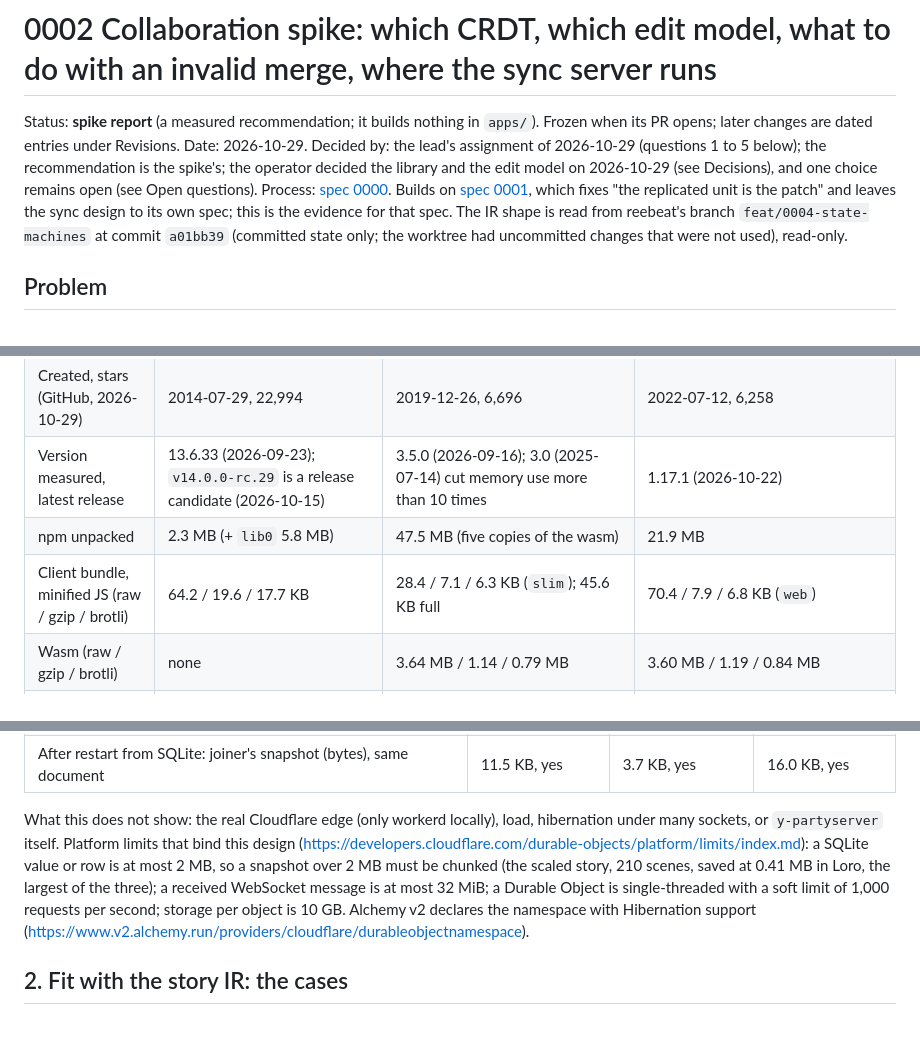
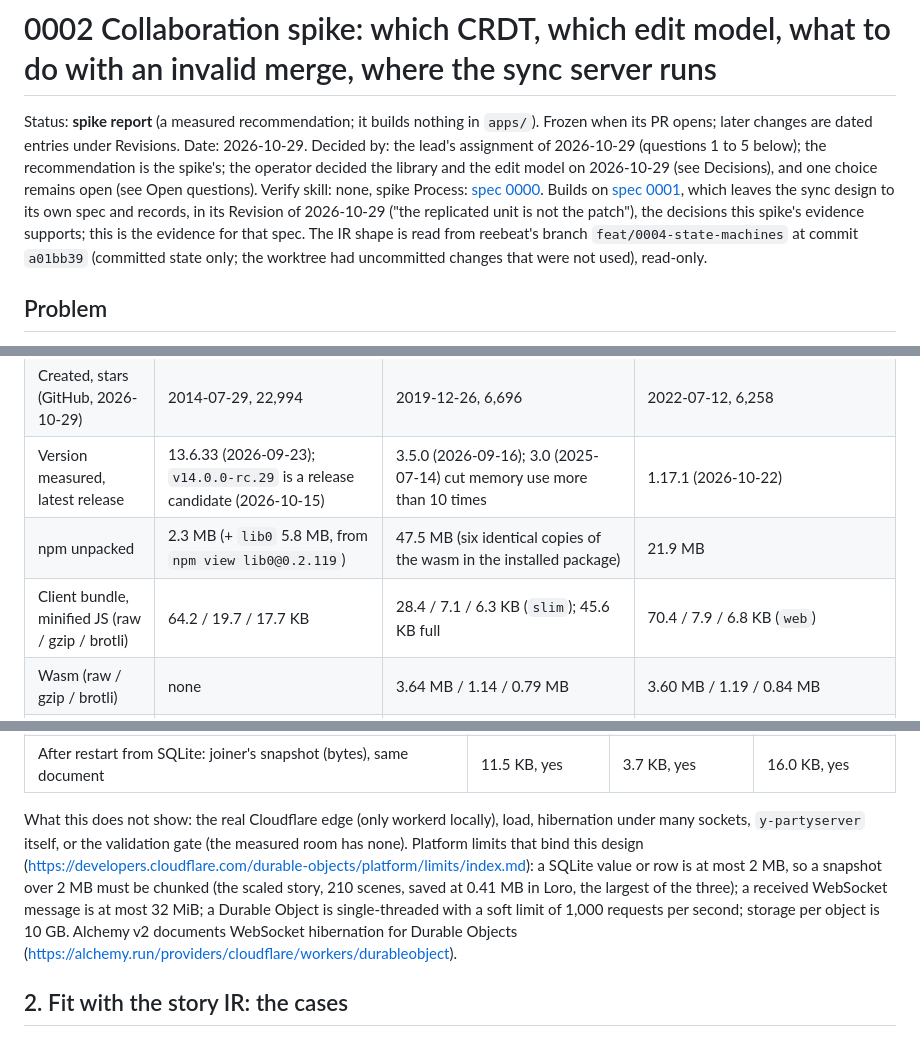
Before and after one commit to reebeat/studio, a Markdown page: docs/specs/0002-collaboration-spike.md, 3 parts joined by grey strips. Drawn GitHub-style.

```diff
--- a/docs/specs/0002-collaboration-spike.md
+++ b/docs/specs/0002-collaboration-spike.md
@@ -1,7 +1,8 @@
 # 0002 Collaboration spike: which CRDT, which edit model, what to do with an invalid merge, where the sync server runs
 
 Status: **spike report** (a measured recommendation; it builds nothing in `apps/`). Frozen when its PR opens; later changes are dated entries under Revisions. Date: 2026-10-29. Decided by: the lead's assignment of 2026-10-29 (questions 1 to 5 below); the recommendation is the spike's; the operator decided the library and the edit model on 2026-10-29 (see Decisions), and one choice remains open (see Open questions).
-Process: [spec 0000](0000-development-lifecycle.md). Builds on [spec 0001](0001-first-felt-journey.md), which fixes "the replicated unit is the patch" and leaves the sync design to its own spec; this is the evidence for that spec. The IR shape is read from reebeat's branch `feat/0004-state-machines` at commit `a01bb39` (committed state only; the worktree had uncommitted changes that were not used), read-only.
+Verify skill: none, spike
+Process: [spec 0000](0000-development-lifecycle.md). Builds on [spec 0001](0001-first-felt-journey.md), which leaves the sync design to its own spec and records, in its Revision of 2026-10-29 ("the replicated unit is not the patch"), the decisions this spike's evidence supports; this is the evidence for that spec. The IR shape is read from reebeat's branch `feat/0004-state-machines` at commit `a01bb39` (committed state only; the worktree had uncommitted changes that were not used), read-only.
 
 ## Problem
 
@@ -42,8 +43,8 @@ Everything below was built and run from the code in [`spike/collab/`](https://gi
 | Licence | MIT (`yjs` 13.6.33, LICENSE file) | MIT (Ink & Switch) | MIT |
 | Created, stars (GitHub, 2026-10-29) | 2014-07-29, 22,994 | 2019-12-26, 6,696 | 2022-07-12, 6,258 |
 | Version measured, latest release | 13.6.33 (2026-09-23); `v14.0.0-rc.29` is a release candidate (2026-10-15) | 3.5.0 (2026-09-16); 3.0 (2025-07-14) cut memory use more than 10 times | 1.17.1 (2026-10-22) |
-| npm unpacked | 2.3 MB (+ `lib0` 5.8 MB) | 47.5 MB (five copies of the wasm) | 21.9 MB |
-| Client bundle, minified JS (raw / gzip / brotli) | 64.2 / 19.6 / 17.7 KB | 28.4 / 7.1 / 6.3 KB (`slim`); 45.6 KB full | 70.4 / 7.9 / 6.8 KB (`web`) |
+| npm unpacked | 2.3 MB (+ `lib0` 5.8 MB, from `npm view lib0@0.2.119`) | 47.5 MB (six identical copies of the wasm in the installed package) | 21.9 MB |
+| Client bundle, minified JS (raw / gzip / brotli) | 64.2 / 19.7 / 17.7 KB | 28.4 / 7.1 / 6.3 KB (`slim`); 45.6 KB full | 70.4 / 7.9 / 6.8 KB (`web`) |
 | Wasm (raw / gzip / brotli) | none | 3.64 MB / 1.14 / 0.79 MB | 3.60 MB / 1.19 / 0.84 MB |
 | JSON documents | `Y.Map`, `Y.Array`; a plain value is one register | JSON-like; **a JS string is collaborative text by default** (one operation per character); use `ImmutableString` for an id or an enum | `LoroMap`, `LoroList`, `LoroMovableList`, `LoroTree`; "compatible with the JSON schema", no numeric map keys, avoid cyclic links |
 | List move | none (delete and insert) | none (delete and insert) | `MovableList.move` and `.set` |
@@ -62,7 +63,7 @@ Sources: <https://docs.yjs.dev/api/shared-types/y.map.md>, <https://github.com/c
 | Log in SQLite after the case (rows, bytes) | 3, 11.5 KB | 3, 3.8 KB | 3, 15.8 KB |
 | After restart from SQLite: joiner's snapshot (bytes), same document | 11.5 KB, yes | 3.7 KB, yes | 16.0 KB, yes |
 
-What this does not show: the real Cloudflare edge (only workerd locally), load, hibernation under many sockets, or `y-partyserver` itself. Platform limits that bind this design (<https://developers.cloudflare.com/durable-objects/platform/limits/index.md>): a SQLite value or row is at most 2 MB, so a snapshot over 2 MB must be chunked (the scaled story, 210 scenes, saved at 0.41 MB in Loro, the largest of the three); a received WebSocket message is at most 32 MiB; a Durable Object is single-threaded with a soft limit of 1,000 requests per second; storage per object is 10 GB. Alchemy v2 declares the namespace with Hibernation support (<https://www.v2.alchemy.run/providers/cloudflare/durableobjectnamespace>).
+What this does not show: the real Cloudflare edge (only workerd locally), load, hibernation under many sockets, `y-partyserver` itself, or the validation gate (the measured room has none). Platform limits that bind this design (<https://developers.cloudflare.com/durable-objects/platform/limits/index.md>): a SQLite value or row is at most 2 MB, so a snapshot over 2 MB must be chunked (the scaled story, 210 scenes, saved at 0.41 MB in Loro, the largest of the three); a received WebSocket message is at most 32 MiB; a Durable Object is single-threaded with a soft limit of 1,000 requests per second; storage per object is 10 GB. Alchemy v2 documents WebSocket hibernation for Durable Objects (<https://alchemy.run/providers/cloudflare/workers/durableobject>).
 
 ## 2. Fit with the story IR: the cases
 
```
Also changed, not shown: other parts of docs/specs/0002-collaboration-spike.md (+8 -6 lines).
